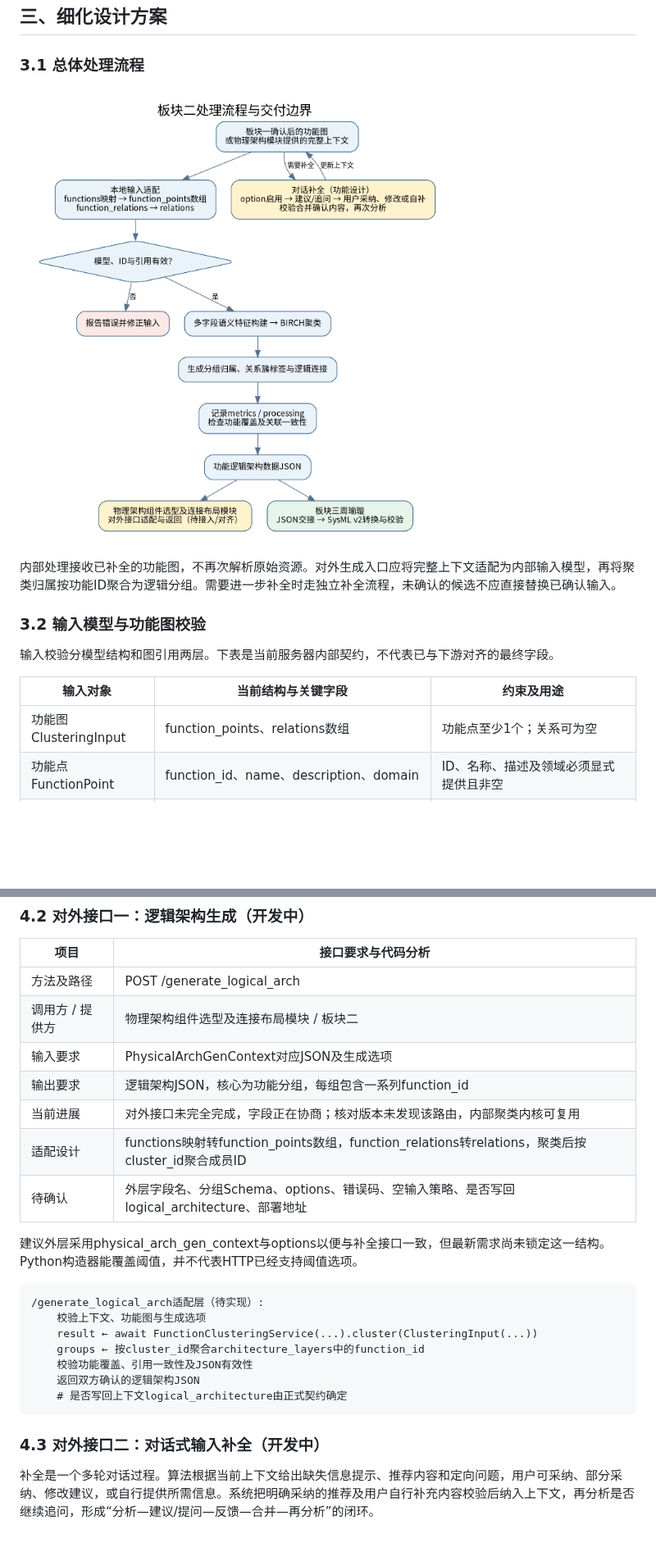
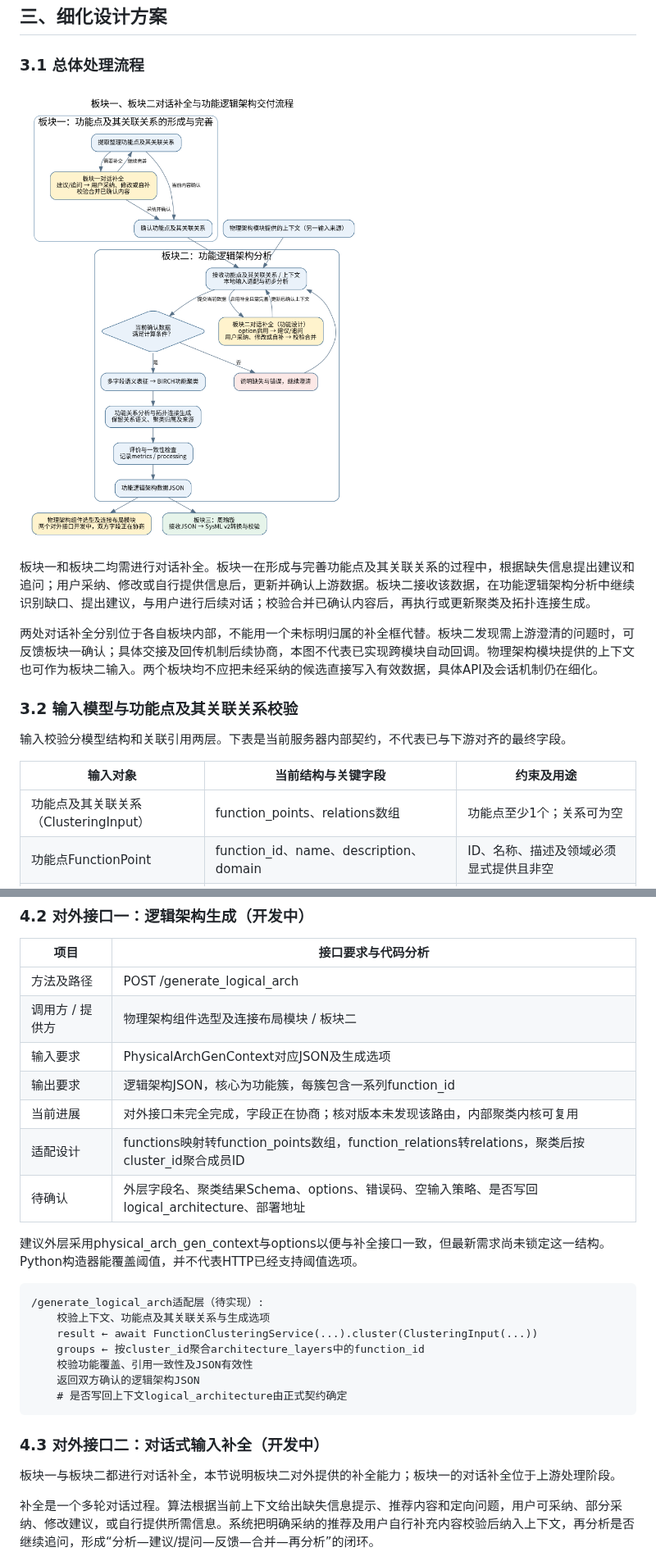
Before and after one commit to yueyunsun77-debug/yueyunsun77-debug, a Markdown page: 板块二进度说明/板块二_研究进展与细化设计方案.md, 2 parts joined by grey strips. Shown at 82% size. Drawn GitHub-style; pictures changed too: 板块二进度说明/01_板块二总体流程.png; blank space fills up the shorter version.

````diff
--- a/板块二进度说明/板块二_研究进展与细化设计方案.md
+++ b/板块二进度说明/板块二_研究进展与细化设计方案.md
@@ -62,15 +64,17 @@ MBSE_app体现了离线原型演进。本次接口分析以服务器仓库的fun
 
 ![板块二总体流程](01_板块二总体流程.png)
 
-内部处理接收已补全的功能图，不再次解析原始资源。对外生成入口应将完整上下文适配为内部输入模型，再将聚类归属按功能ID聚合为逻辑分组。需要进一步补全时走独立补全流程，未确认的候选不应直接替换已确认输入。
+板块一和板块二均需进行对话补全。板块一在形成与完善功能点及其关联关系的过程中，根据缺失信息提出建议和追问；用户采纳、修改或自行提供信息后，更新并确认上游数据。板块二接收该数据，在功能逻辑架构分析中继续识别缺口、提出建议，与用户进行后续对话；校验合并已确认内容后，再执行或更新聚类及拓扑连接生成。
 
-### 3.2 输入模型与功能图校验
+两处对话补全分别位于各自板块内部，不能用一个未标明归属的补全框代替。板块二发现需上游澄清的问题时，可反馈板块一确认；具体交接及回传机制后续协商，本图不代表已实现跨模块自动回调。物理架构模块提供的上下文也可作为板块二输入。两个板块均不应把未经采纳的候选直接写入有效数据，具体API及会话机制仍在细化。
 
-输入校验分模型结构和图引用两层。下表是当前服务器内部契约，不代表已与下游对齐的最终字段。
+### 3.2 输入模型与功能点及其关联关系校验
+
+输入校验分模型结构和关联引用两层。下表是当前服务器内部契约，不代表已与下游对齐的最终字段。
 
 | 输入对象 | 当前结构与关键字段 | 约束及用途 |
 | --- | --- | --- |
-| 功能图ClusteringInput | function_points、relations数组 | 功能点至少1个；关系可为空 |
+| 功能点及其关联关系（ClusteringInput） | function_points、relations数组 | 功能点至少1个；关系可为空 |
 | 功能点FunctionPoint | function_id、name、description、domain | ID、名称、描述及领域必须显式提供且非空 |
 | 功能语义 | target、effect、trigger、constraints、scenario等 | 按模型要求使用字符串、列表等类型；缺失可选信息不臆造 |
 | 输入输出 | inputs、outputs为字典数组，如{"name":"电池温度"} | 为数据流匹配提供信号信息 |
@@ -220,16 +224,16 @@ architecture_score采用inner_similarity/inter_similarity，仅在指标有效
 | 方法及路径 | POST /generate_logical_arch |
 | 调用方 / 提供方 | 物理架构组件选型及连接布局模块 / 板块二 |
 | 输入要求 | PhysicalArchGenContext对应JSON及生成选项 |
-| 输出要求 | 逻辑架构JSON，核心为功能分组，每组包含一系列function_id |
+| 输出要求 | 逻辑架构JSON，核心为功能簇，每簇包含一系列function_id |
 | 当前进展 | 对外接口未完全完成，字段正在协商；核对版本未发现该路由，内部聚类内核可复用 |
 | 适配设计 | functions映射转function_points数组，function_relations转relations，聚类后按cluster_id聚合成员ID |
-| 待确认 | 外层字段名、分组Schema、options、错误码、空输入策略、是否写回logical_architecture、部署地址 |
+| 待确认 | 外层字段名、聚类结果Schema、options、错误码、空输入策略、是否写回logical_architecture、部署地址 |
 
 建议外层采用physical_arch_gen_context与options以便与补全接口一致，但最新需求尚未锁定这一结构。Python构造器能覆盖阈值，并不代表HTTP已经支持阈值选项。
 
 ```text
 /generate_logical_arch适配层（待实现）:
-    校验上下文、功能图与生成选项
+    校验上下文、功能点及其关联关系与生成选项
     result ← await FunctionClusteringService(...).cluster(ClusteringInput(...))
     groups ← 按cluster_id聚合architecture_layers中的function_id
     校验功能覆盖、引用一致性及JSON有效性
@@ -238,6 +242,8 @@ architecture_score采用inner_similarity/inter_similarity，仅在指标有效
 ```
 
 ### 4.3 对外接口二：对话式输入补全（开发中）
+
+板块一与板块二都进行对话补全，本节说明板块二对外提供的补全能力；板块一的对话补全位于上游处理阶段。
 
 补全是一个多轮对话过程。算法根据当前上下文给出缺失信息提示、推荐内容和定向问题，用户可采纳、部分采纳、修改建议，或自行提供所需信息。系统把明确采纳的推荐及用户自行补充内容校验后纳入上下文，再分析是否继续追问，形成“分析—建议/提问—反馈—合并—再分析”的闭环。
 
````
Also changed, not shown: other parts of 板块二进度说明/板块二_研究进展与细化设计方案.md (+29 -27 lines), 板块二进度说明/00_板块二技术路线图.png, 板块二进度说明/02_关系与拓扑生成流程.png, 8 other files.
